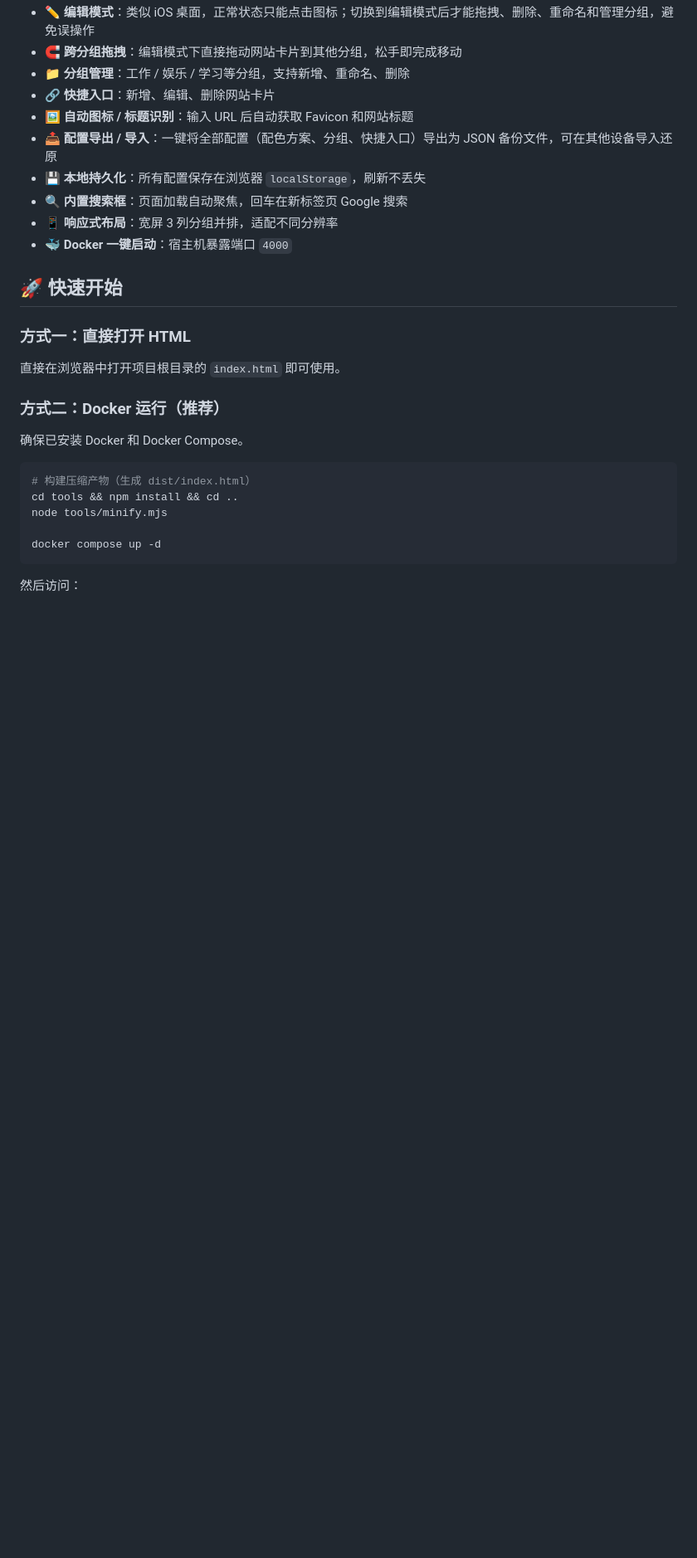
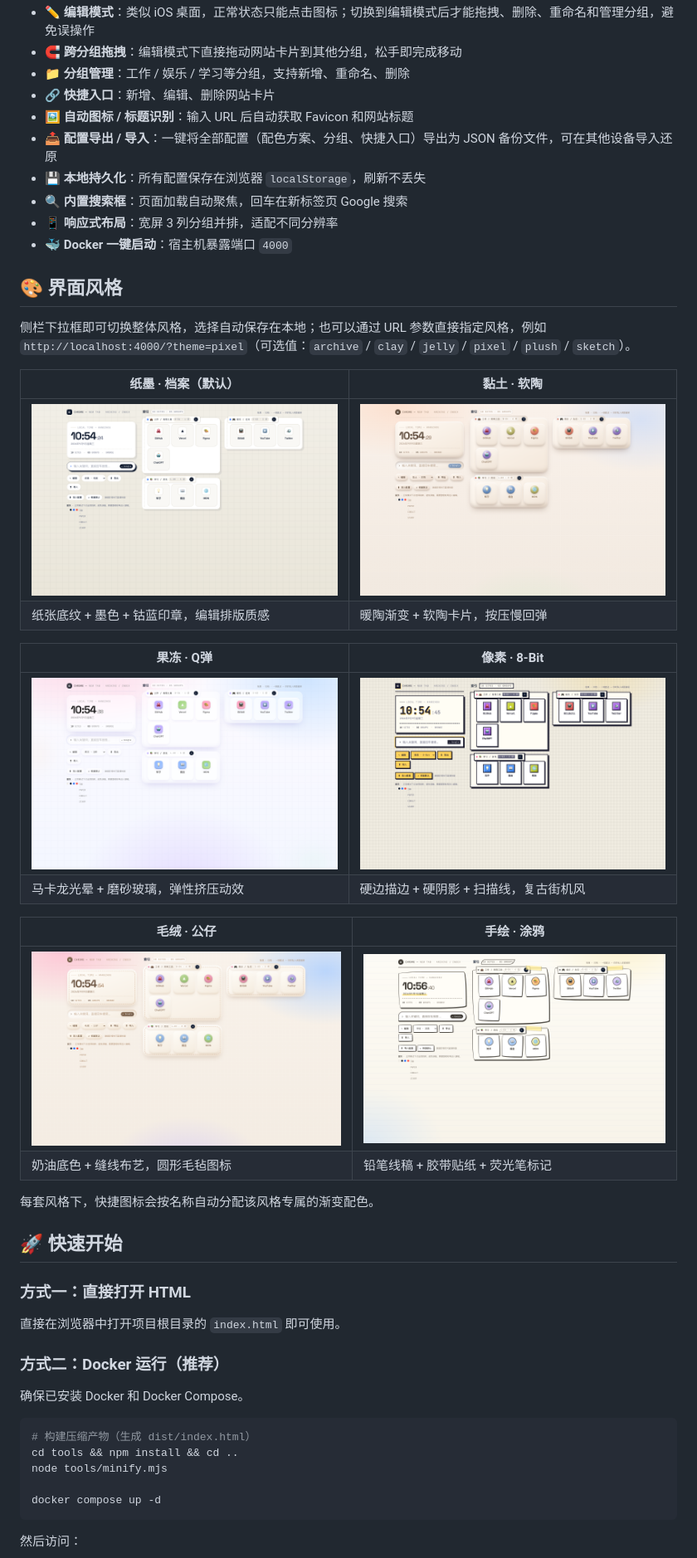
Before and after one commit to zyjarge/chrome-homepage, a Markdown page: README.md, the part around one of its changes. Shown at 83% size. Drawn GitHub-style; pictures changed too: preview/archive.png (added), preview/clay.png (added), preview/jelly.png (added); blank space fills up the shorter version.

```diff
--- a/README.md
+++ b/README.md
@@ -20,6 +19,27 @@
 - 🔍 **内置搜索框**：页面加载自动聚焦，回车在新标签页 Google 搜索
 - 📱 **响应式布局**：宽屏 3 列分组并排，适配不同分辨率
 - 🐳 **Docker 一键启动**：宿主机暴露端口 `4000`
+
+## 🎨 界面风格
+
+侧栏下拉框即可切换整体风格，选择自动保存在本地；也可以通过 URL 参数直接指定风格，例如 `http://localhost:4000/?theme=pixel`（可选值：`archive` / `clay` / `jelly` / `pixel` / `plush` / `sketch`）。
+
+| 纸墨 · 档案（默认） | 黏土 · 软陶 |
+| --- | --- |
+| [![纸墨·档案](preview/archive.png)](preview/archive.png) | [![黏土·软陶](preview/clay.png)](preview/clay.png) |
+| 纸张底纹 + 墨色 + 钴蓝印章，编辑排版质感 | 暖陶渐变 + 软陶卡片，按压慢回弹 |
+
+| 果冻 · Q弹 | 像素 · 8-Bit |
+| --- | --- |
+| [![果冻·Q弹](preview/jelly.png)](preview/jelly.png) | [![像素·8-Bit](preview/pixel.png)](preview/pixel.png) |
+| 马卡龙光晕 + 磨砂玻璃，弹性挤压动效 | 硬边描边 + 硬阴影 + 扫描线，复古街机风 |
+
+| 毛绒 · 公仔 | 手绘 · 涂鸦 |
+| --- | --- |
+| [![毛绒·公仔](preview/plush.png)](preview/plush.png) | [![手绘·涂鸦](preview/sketch.png)](preview/sketch.png) |
+| 奶油底色 + 缝线布艺，圆形毛毡图标 | 铅笔线稿 + 胶带贴纸 + 荧光笔标记 |
+
+每套风格下，快捷图标会按名称自动分配该风格专属的渐变配色。
 
 ## 🚀 快速开始
 
```
Also changed, not shown: other parts of README.md (+6 -6 lines), 6 other files.
